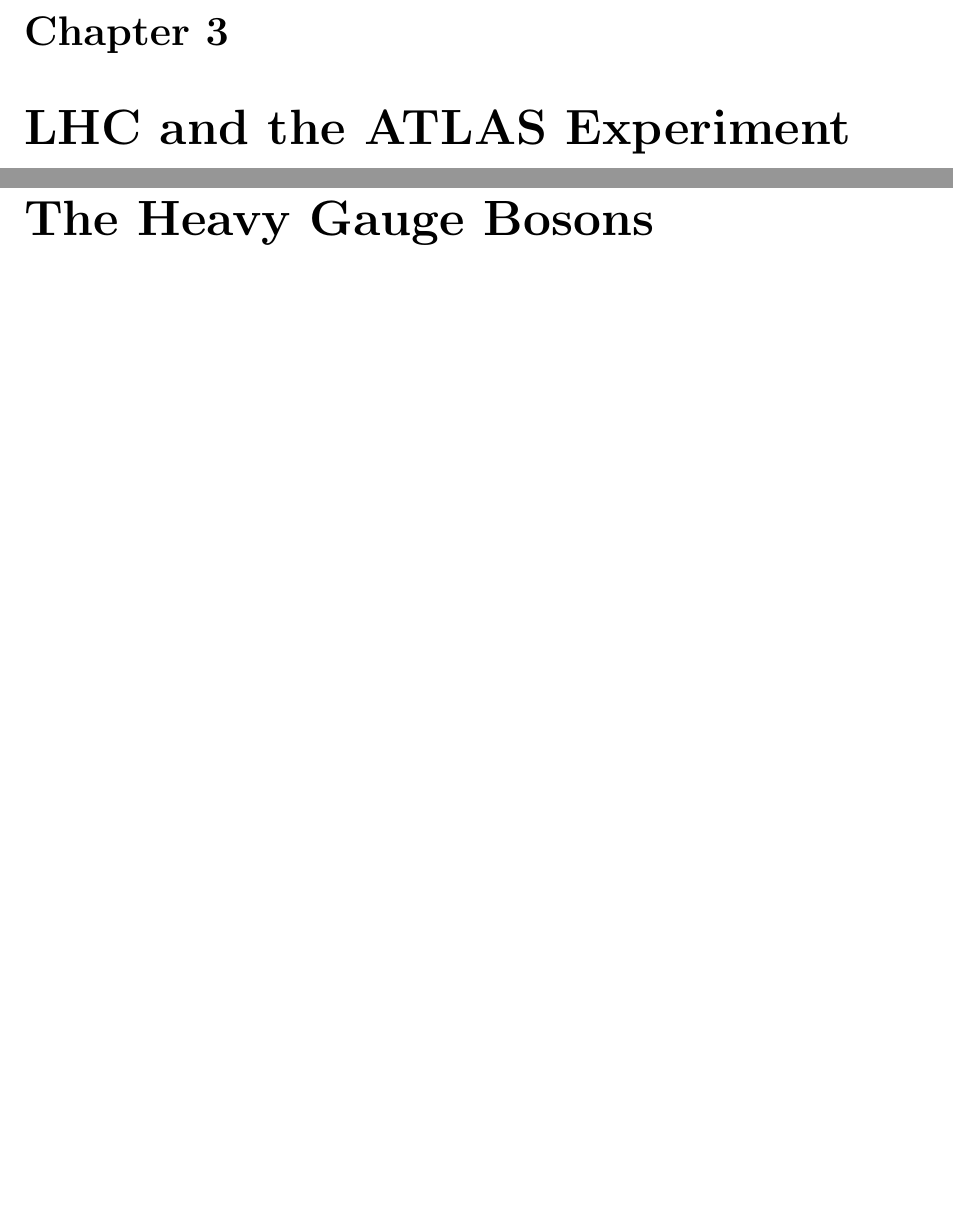
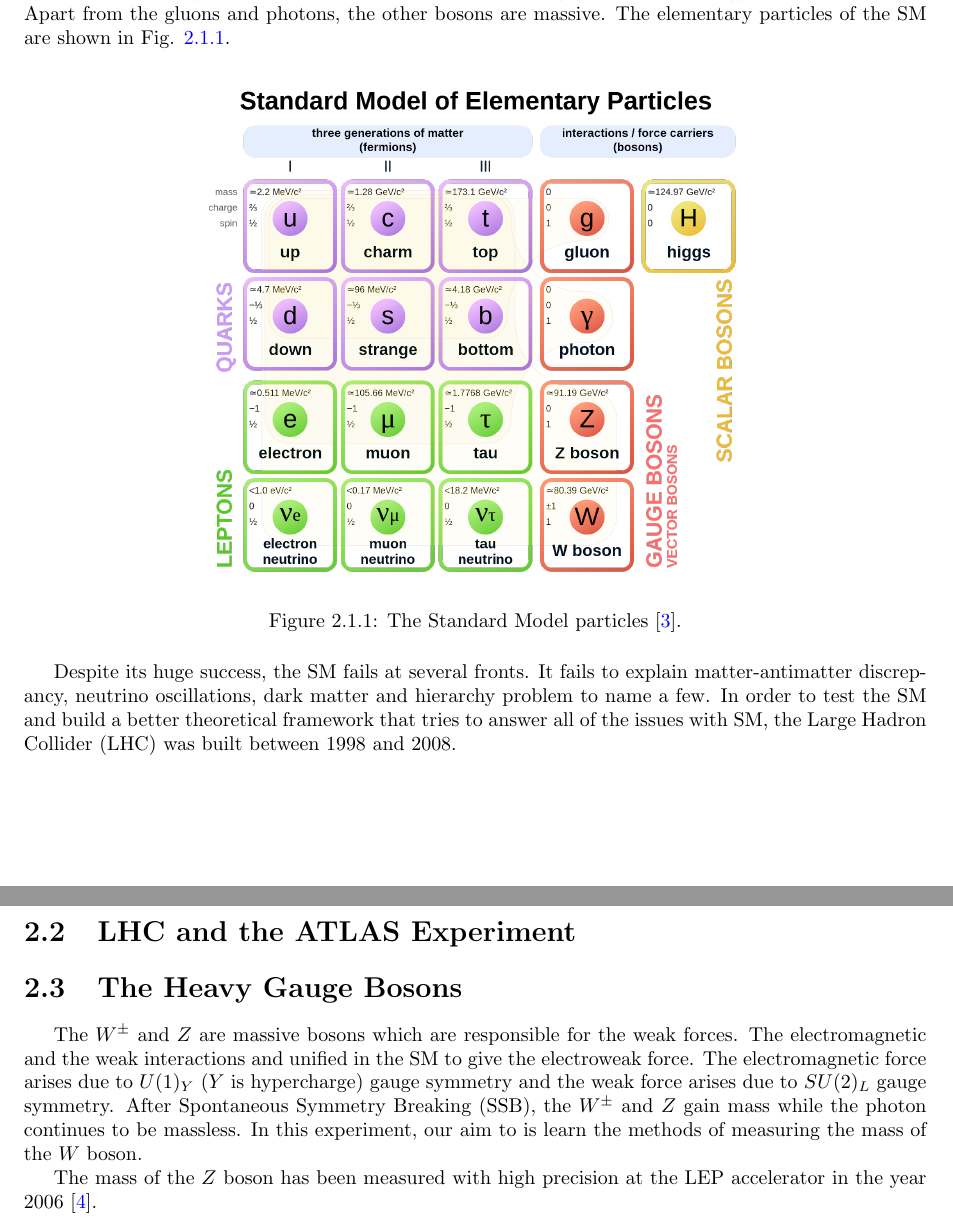
Before and after one commit to tesla1900/advanced-lab-course, a LaTeX document (atlas/report/atlas-report.tex): two parts of pages 5 and 6 of 13 before the commit and two parts of pages 4 and 5 of 12 after it, joined at a grey line, cut at the place of the change, the shorter picture padded with empty space. Compiled offline with pdfLaTeX.

Commit message:
Small edits to the theory sec.

```diff
--- a/atlas/report/atlas-report.tex
+++ b/atlas/report/atlas-report.tex
@@ -144,11 +144,26 @@
 \chapter{Theory} \label{chap:theory}
 
 \section{The Standard Model}
-The Standard Model (SM) is one of the most tested theories in physics. It classifies all the known elementary particles into fermions and bosons and describes three of the four known fundamental forces of nature, strong, weak and electromagnetic force \cite{ParticleDataGroup:2020ssz}. The fermions are spin-1/2 particles and are further classified into quarks and leptons, each with three generations. The bosons are categorized by their spin with gluons, photons, $Z$ and $W^{\pm}$ boson having spin 1 and the higgs boson with spin 0.
+The Standard Model (SM) is one of the most tested theories in physics. It classifies all the known elementary particles into fermions and bosons and describes three of the four known fundamental forces of nature, strong, weak and electromagnetic force \cite{ParticleDataGroup:2020ssz}. It is a gauge quantum field theory which contains the internal symmetries of the product group, $SU(3) \times SU(2) \times U(1)$. The fermions are spin-1/2 particles and are further classified into quarks and leptons, each with three generations. The bosons are categorized by their spin with gluons, photons, $Z$ and $W^{\pm}$ boson having spin 1 and the higgs boson with spin 0. Apart from the gluons and photons, the other bosons are massive. The elementary particles of the SM are shown in Fig. \ref{fig:sm}.
 
-\chapter{LHC and the ATLAS Experiment} \label{chap:lhc_and_atlas}
+\begin{figure}[htpb]
+    \centering
+    \includegraphics[width=0.6\textwidth]{sm.svg.png}
+    \caption{The Standard Model particles \cite{wiki:xxx}.}
+    \label{fig:sm}
+\end{figure}
 
-\chapter{The Heavy Gauge Bosons} \label{chap:gauge_bosons}
+Despite its huge success, the SM fails at several fronts. It fails to explain matter-antimatter discrepancy, neutrino oscillations, dark matter and hierarchy problem to name a few. In order to test the SM and build a better theoretical framework that tries to answer all of the issues with SM, the Large Hadron Collider (LHC) was built between 1998 and 2008.
+
+\section{LHC and the ATLAS Experiment} \label{sec:lhc_and_atlas}
+
+\section{The Heavy Gauge Bosons} \label{sec:gauge_bosons}
+
+The $W^{\pm}$ and $Z$ are massive bosons which are responsible for the weak forces. The electromagnetic and the weak interactions and unified in the SM to give the electroweak force. The electromagnetic force arises due to $U(1)_{Y}$ ($Y$ is hypercharge) gauge symmetry and the weak force arises due to $SU(2)_L$ gauge symmetry. After Spontaneous Symmetry Breaking (SSB), the $W^{\pm}$ and $Z$ gain mass while the photon continues to be massless. In this experiment, our aim to is learn the methods of measuring the mass of the $W$ boson.
+
+The mass of the $Z$ boson has been measured with high precision at the LEP accelerator in the year 2006 \cite{ALEPH:2005ab}.
+
+
 
 \chapter{Pre-lab Questions} \label{chap:prelab}
 
```
Also changed, not shown: atlas/report/atlas-report.bib (+14 -0 lines), atlas/report/atlas-report.pdf, atlas/report/figures/sm.svg.png (added), atlas/report/atlas-report.tex (2 more changed lines).
